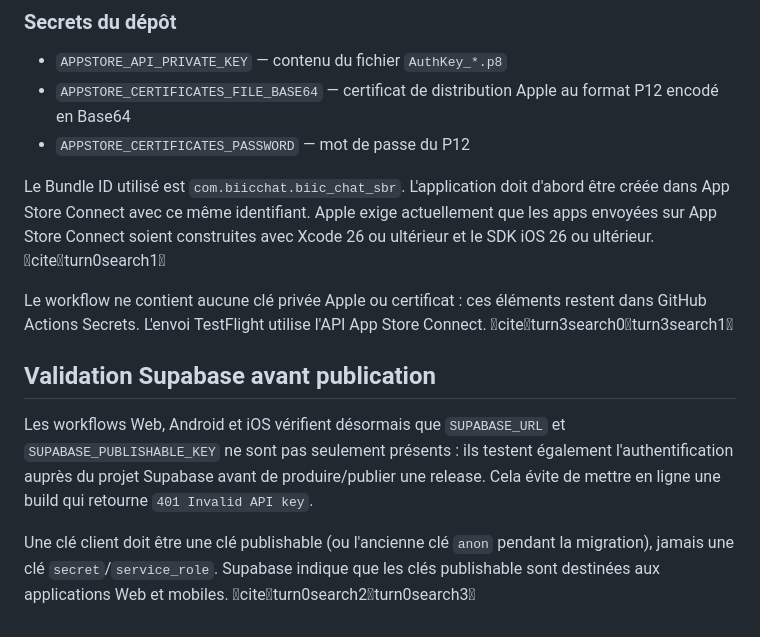
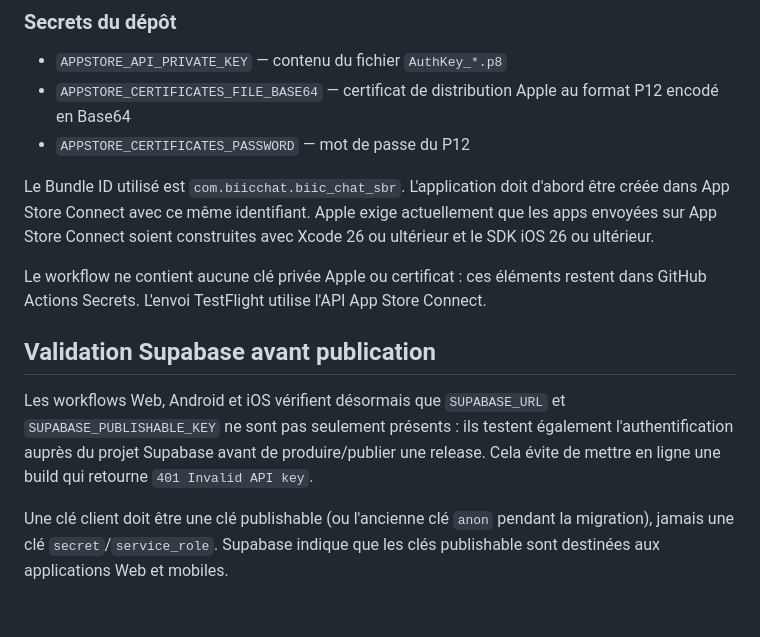
Before and after one commit to sesmanelebiicrouge/BIIC-CHAT-SBR, a Markdown page: docs/RELEASE_CREDENTIALS.md, the part around the change. Rendered like a GitHub page.

Commit message:
docs: remove chat citation markers from release docs

```diff
--- a/docs/RELEASE_CREDENTIALS.md
+++ b/docs/RELEASE_CREDENTIALS.md
@@ -62,12 +62,12 @@ Pour activer la publication TestFlight, configurer dans GitHub Actions :
 - `APPSTORE_CERTIFICATES_FILE_BASE64` — certificat de distribution Apple au format P12 encodé en Base64
 - `APPSTORE_CERTIFICATES_PASSWORD` — mot de passe du P12
 
-Le Bundle ID utilisé est `com.biicchat.biic_chat_sbr`. L'application doit d'abord être créée dans App Store Connect avec ce même identifiant. Apple exige actuellement que les apps envoyées sur App Store Connect soient construites avec Xcode 26 ou ultérieur et le SDK iOS 26 ou ultérieur. citeturn0search1
+Le Bundle ID utilisé est `com.biicchat.biic_chat_sbr`. L'application doit d'abord être créée dans App Store Connect avec ce même identifiant. Apple exige actuellement que les apps envoyées sur App Store Connect soient construites avec Xcode 26 ou ultérieur et le SDK iOS 26 ou ultérieur.
 
-Le workflow ne contient aucune clé privée Apple ou certificat : ces éléments restent dans GitHub Actions Secrets. L'envoi TestFlight utilise l'API App Store Connect. citeturn3search0turn3search1
+Le workflow ne contient aucune clé privée Apple ou certificat : ces éléments restent dans GitHub Actions Secrets. L'envoi TestFlight utilise l'API App Store Connect.
 
 ## Validation Supabase avant publication
 
 Les workflows Web, Android et iOS vérifient désormais que `SUPABASE_URL` et `SUPABASE_PUBLISHABLE_KEY` ne sont pas seulement présents : ils testent également l'authentification auprès du projet Supabase avant de produire/publier une release. Cela évite de mettre en ligne une build qui retourne `401 Invalid API key`.
 
-Une clé client doit être une clé publishable (ou l'ancienne clé `anon` pendant la migration), jamais une clé `secret`/`service_role`. Supabase indique que les clés publishable sont destinées aux applications Web et mobiles. citeturn0search2turn0search3
+Une clé client doit être une clé publishable (ou l'ancienne clé `anon` pendant la migration), jamais une clé `secret`/`service_role`. Supabase indique que les clés publishable sont destinées aux applications Web et mobiles.
```
